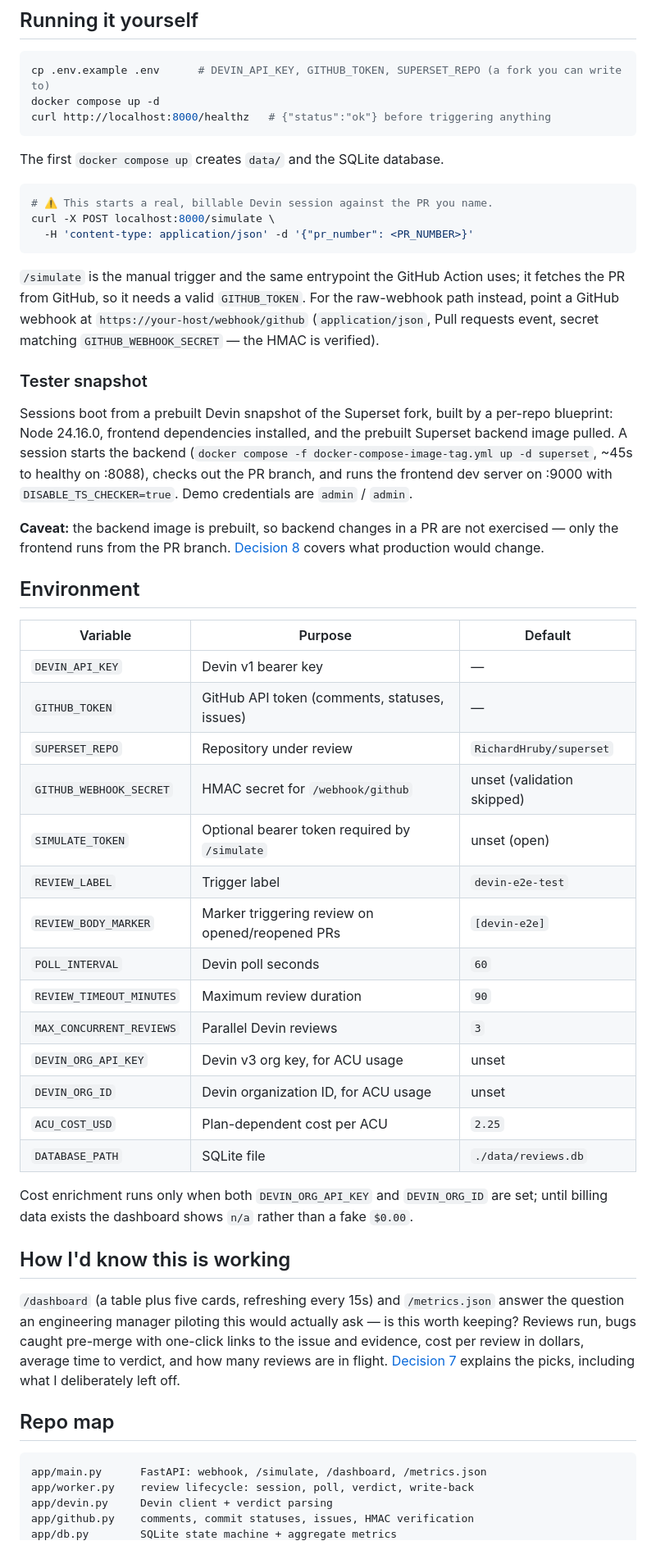
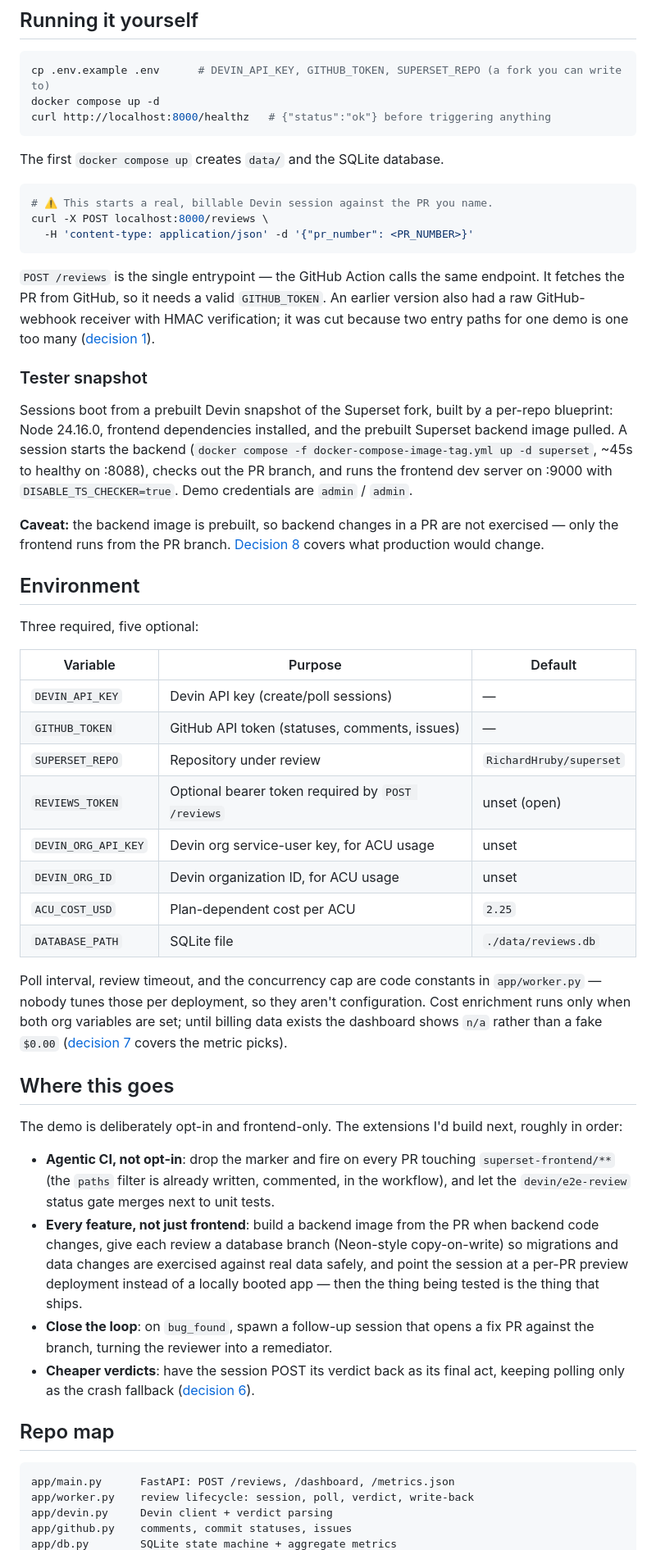
Before and after one commit to RichardHruby/devin-e2e-tester, a Markdown page: README.md, the part around one of its changes. Shown at 82% size. GitHub-like rendering.

Commit message:
docs: reframe problem, single entrypoint, trim config, add extensions

````diff
--- a/README.md
+++ b/README.md
@@ -100,14 +101,14 @@ The first `docker compose up` creates `data/` and the SQLite database.
 
 ```bash
 # ⚠️ This starts a real, billable Devin session against the PR you name.
-curl -X POST localhost:8000/simulate \
+curl -X POST localhost:8000/reviews \
   -H 'content-type: application/json' -d '{"pr_number": <PR_NUMBER>}'
 ```
 
-`/simulate` is the manual trigger and the same entrypoint the GitHub Action uses; it fetches
-the PR from GitHub, so it needs a valid `GITHUB_TOKEN`. For the raw-webhook path instead,
-point a GitHub webhook at `https://your-host/webhook/github` (`application/json`, Pull
-requests event, secret matching `GITHUB_WEBHOOK_SECRET` — the HMAC is verified).
+`POST /reviews` is the single entrypoint — the GitHub Action calls the same endpoint. It
+fetches the PR from GitHub, so it needs a valid `GITHUB_TOKEN`. An earlier version also had
+a raw GitHub-webhook receiver with HMAC verification; it was cut because two entry paths
+for one demo is one too many ([decision 1](./DECISIONS.md#1-the-trigger-is-a-github-action-forwarder-not-a-raw-webhook)).
 
 ### Tester snapshot
 
@@ -124,40 +125,49 @@ covers what production would change.
 
 ## Environment
 
+Three required, five optional:
+
 | Variable | Purpose | Default |
 |---|---|---|
-| `DEVIN_API_KEY` | Devin v1 bearer key | — |
-| `GITHUB_TOKEN` | GitHub API token (comments, statuses, issues) | — |
+| `DEVIN_API_KEY` | Devin API key (create/poll sessions) | — |
+| `GITHUB_TOKEN` | GitHub API token (statuses, comments, issues) | — |
 | `SUPERSET_REPO` | Repository under review | `RichardHruby/superset` |
-| `GITHUB_WEBHOOK_SECRET` | HMAC secret for `/webhook/github` | unset (validation skipped) |
-| `SIMULATE_TOKEN` | Optional bearer token required by `/simulate` | unset (open) |
-| `REVIEW_LABEL` | Trigger label | `devin-e2e-test` |
-| `REVIEW_BODY_MARKER` | Marker triggering review on opened/reopened PRs | `[devin-e2e]` |
-| `POLL_INTERVAL` | Devin poll seconds | `60` |
-| `REVIEW_TIMEOUT_MINUTES` | Maximum review duration | `90` |
-| `MAX_CONCURRENT_REVIEWS` | Parallel Devin reviews | `3` |
-| `DEVIN_ORG_API_KEY` | Devin v3 org key, for ACU usage | unset |
+| `REVIEWS_TOKEN` | Optional bearer token required by `POST /reviews` | unset (open) |
+| `DEVIN_ORG_API_KEY` | Devin org service-user key, for ACU usage | unset |
 | `DEVIN_ORG_ID` | Devin organization ID, for ACU usage | unset |
 | `ACU_COST_USD` | Plan-dependent cost per ACU | `2.25` |
 | `DATABASE_PATH` | SQLite file | `./data/reviews.db` |
 
-Cost enrichment runs only when both `DEVIN_ORG_API_KEY` and `DEVIN_ORG_ID` are set; until
-billing data exists the dashboard shows `n/a` rather than a fake `$0.00`.
+Poll interval, review timeout, and the concurrency cap are code constants in
+`app/worker.py` — nobody tunes those per deployment, so they aren't configuration. Cost
+enrichment runs only when both org variables are set; until billing data exists the
+dashboard shows `n/a` rather than a fake `$0.00`
+([decision 7](./DECISIONS.md#7-metrics-an-em-would-use-to-decide-roll-out-vs-kill) covers
+the metric picks).
 
-## How I'd know this is working
+## Where this goes
 
-`/dashboard` (a table plus five cards, refreshing every 15s) and `/metrics.json` answer the
-question an engineering manager piloting this would actually ask — is this worth keeping?
-Reviews run, bugs caught pre-merge with one-click links to the issue and evidence, cost per
-review in dollars, average time to verdict, and how many reviews are in flight.
-[Decision 7](./DECISIONS.md#7-metrics-an-em-would-use-to-decide-roll-out-vs-kill) explains
-the picks, including what I deliberately left off.
+The demo is deliberately opt-in and frontend-only. The extensions I'd build next, roughly
+in order:
+
+- **Agentic CI, not opt-in**: drop the marker and fire on every PR touching
+  `superset-frontend/**` (the `paths` filter is already written, commented, in the
+  workflow), and let the `devin/e2e-review` status gate merges next to unit tests.
+- **Every feature, not just frontend**: build a backend image from the PR when backend
+  code changes, give each review a database branch (Neon-style copy-on-write) so
+  migrations and data changes are exercised against real data safely, and point the
+  session at a per-PR preview deployment instead of a locally booted app — then the thing
+  being tested is the thing that ships.
+- **Close the loop**: on `bug_found`, spawn a follow-up session that opens a fix PR
+  against the branch, turning the reviewer into a remediator.
+- **Cheaper verdicts**: have the session POST its verdict back as its final act, keeping
+  polling only as the crash fallback ([decision 6](./DECISIONS.md#6-polling-not-callbacks)).
 
 ## Repo map
 
 ```
-app/main.py      FastAPI: webhook, /simulate, /dashboard, /metrics.json
+app/main.py      FastAPI: POST /reviews, /dashboard, /metrics.json
 app/worker.py    review lifecycle: session, poll, verdict, write-back
 app/devin.py     Devin client + verdict parsing
-app/github.py    comments, commit statuses, issues, HMAC verification
+app/github.py    comments, commit statuses, issues
 app/db.py        SQLite state machine + aggregate metrics
````
Also changed, not shown: other parts of README.md (+41 -40 lines), DECISIONS.md (+18 -8 lines), demo/REVIEWER_GUIDE.md (+8 -4 lines).
